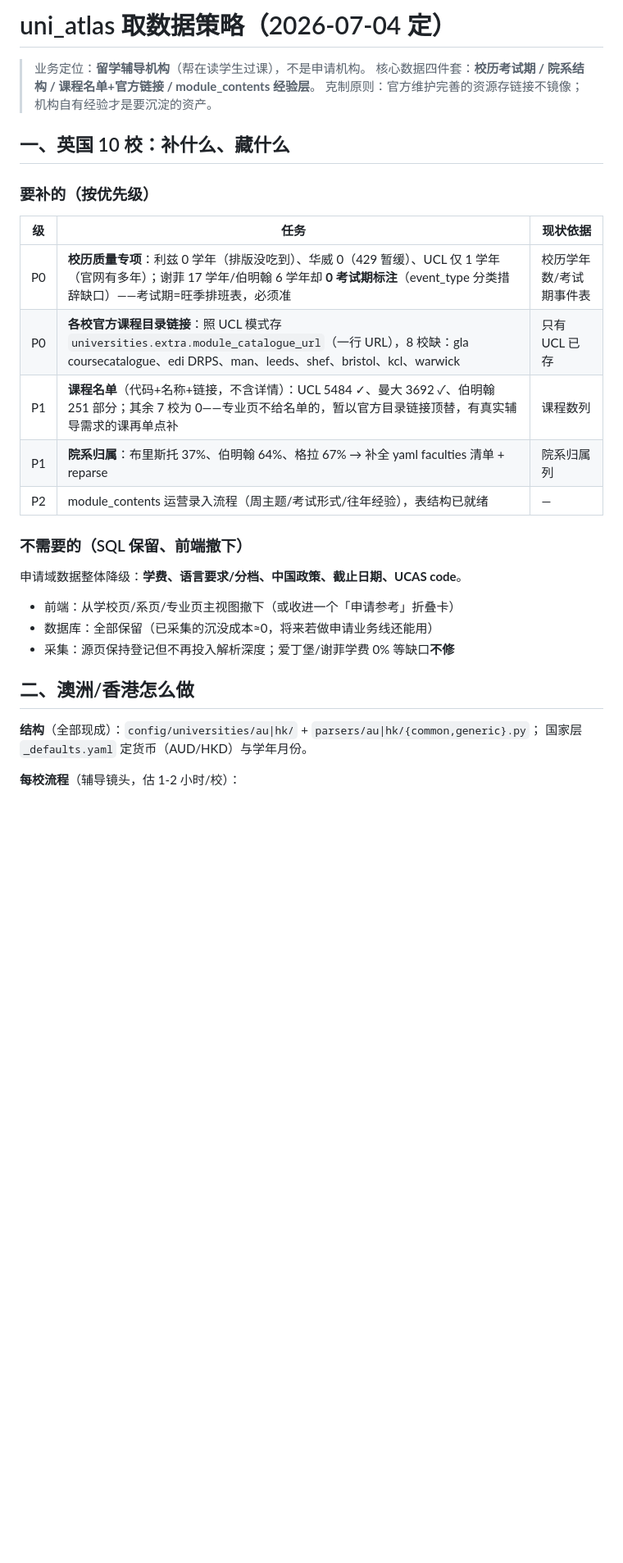
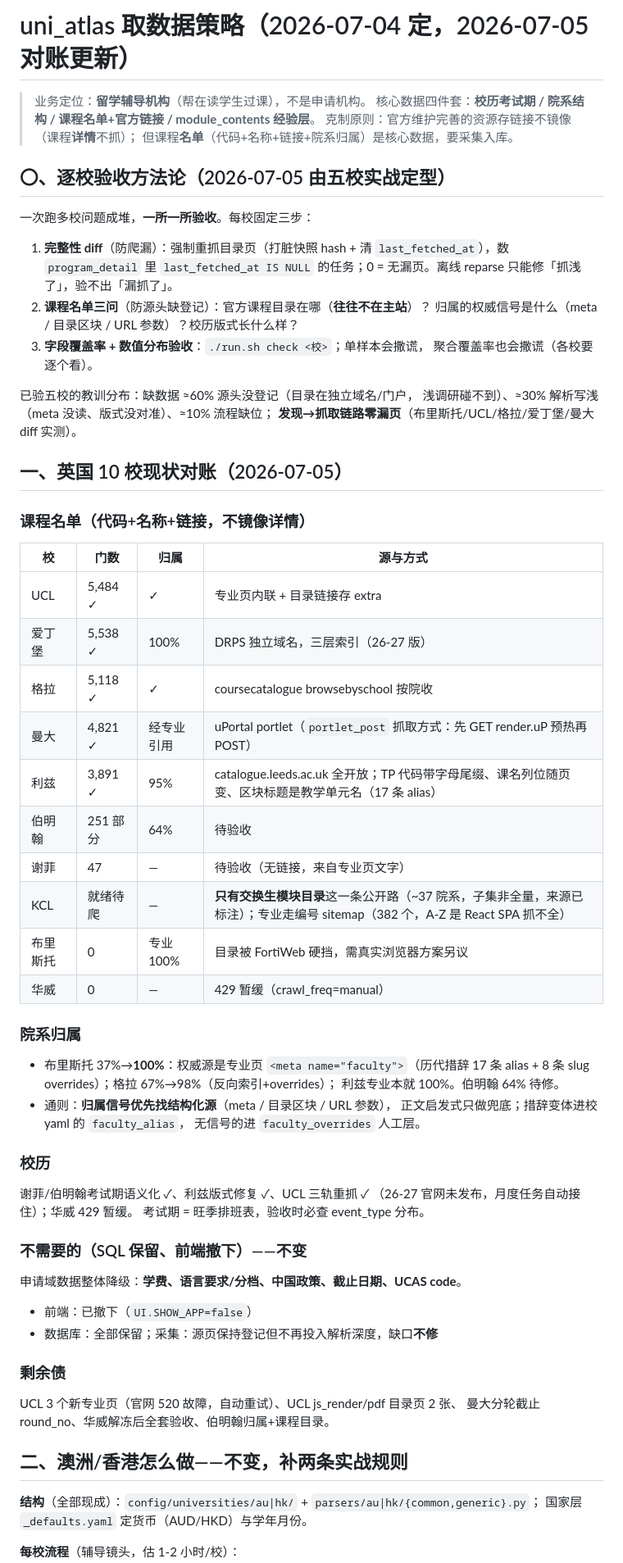
Before and after one commit to darkBaryon/uni_atlas, a Markdown page: docs/数据策略.md, the part around one of its changes. Shown at 82% size. Rendered like a GitHub page; blank space fills up the shorter version.

Commit message:
数据策略对账更新：五校课程名单落地、验收方法论三步、澳港规则补两条
Co-Authored-By: Claude Fable 5 <noreply@anthropic.com>

```diff
--- a/docs/数据策略.md
+++ b/docs/数据策略.md
@@ -1,29 +1,70 @@
-# uni_atlas 取数据策略（2026-07-04 定）
+# uni_atlas 取数据策略（2026-07-04 定，2026-07-05 对账更新）
 
 > 业务定位：**留学辅导机构**（帮在读学生过课），不是申请机构。
 > 核心数据四件套：**校历考试期 / 院系结构 / 课程名单+官方链接 / module_contents 经验层**。
-> 克制原则：官方维护完善的资源存链接不镜像；机构自有经验才是要沉淀的资产。
+> 克制原则：官方维护完善的资源存链接不镜像（课程**详情**不抓）；
+> 但课程**名单**（代码+名称+链接+院系归属）是核心数据，要采集入库。
 
-## 一、英国 10 校：补什么、藏什么
+## 〇、逐校验收方法论（2026-07-05 由五校实战定型）
 
-### 要补的（按优先级）
+一次跑多校问题成堆，**一所一所验收**。每校固定三步：
 
-| 级 | 任务 | 现状依据 |
-|---|---|---|
-| P0 | **校历质量专项**：利兹 0 学年（排版没吃到）、华威 0（429 暂缓）、UCL 仅 1 学年（官网有多年）；谢菲 17 学年/伯明翰 6 学年却 **0 考试期标注**（event_type 分类措辞缺口）——考试期=旺季排班表，必须准 | 校历学年数/考试期事件表 |
-| P0 | **各校官方课程目录链接**：照 UCL 模式存 `universities.extra.module_catalogue_url`（一行 URL），8 校缺：gla coursecatalogue、edi DRPS、man、leeds、shef、bristol、kcl、warwick | 只有 UCL 已存 |
-| P1 | **课程名单**（代码+名称+链接，不含详情）：UCL 5484 ✓、曼大 3692 ✓、伯明翰 251 部分；其余 7 校为 0——专业页不给名单的，暂以官方目录链接顶替，有真实辅导需求的课再单点补 | 课程数列 |
-| P1 | **院系归属**：布里斯托 37%、伯明翰 64%、格拉 67% → 补全 yaml faculties 清单 + reparse | 院系归属列 |
-| P2 | module_contents 运营录入流程（周主题/考试形式/往年经验），表结构已就绪 | — |
+1. **完整性 diff**（防爬漏）：强制重抓目录页（打脏快照 hash + 清
+   `last_fetched_at`），数 `program_detail` 里 `last_fetched_at IS NULL`
+   的任务；0 = 无漏页。离线 reparse 只能修「抓浅了」，验不出「漏抓了」。
+2. **课程名单三问**（防源头缺登记）：官方课程目录在哪（**往往不在主站**）？
+   归属的权威信号是什么（meta / 目录区块 / URL 参数）？校历版式长什么样？
+3. **字段覆盖率 + 数值分布验收**：`./run.sh check <校>`；单样本会撒谎，
+   聚合覆盖率也会撒谎（各校要逐个看）。
 
-### 不需要的（SQL 保留、前端撤下）
+已验五校的教训分布：缺数据 ≈60% 源头没登记（目录在独立域名/门户，
+浅调研碰不到）、≈30% 解析写浅（meta 没读、版式没对准）、≈10% 流程缺位；
+**发现→抓取链路零漏页**（布里斯托/UCL/格拉/爱丁堡/曼大 diff 实测）。
+
+## 一、英国 10 校现状对账（2026-07-05）
+
+### 课程名单（代码+名称+链接，不镜像详情）
+
+| 校 | 门数 | 归属 | 源与方式 |
+|---|---|---|---|
+| UCL | 5,484 ✓ | ✓ | 专业页内联 + 目录链接存 extra |
+| 爱丁堡 | 5,538 ✓ | 100% | DRPS 独立域名，三层索引（26-27 版） |
+| 格拉 | 5,118 ✓ | ✓ | coursecatalogue browsebyschool 按院收 |
+| 曼大 | 4,821 ✓ | 经专业引用 | uPortal portlet（`portlet_post` 抓取方式：先 GET render.uP 预热再 POST） |
+| 利兹 | 3,891 ✓ | 95% | catalogue.leeds.ac.uk 全开放；TP 代码带字母尾缀、课名列位随页变、区块标题是教学单元名（17 条 alias） |
+| 伯明翰 | 251 部分 | 64% | 待验收 |
+| 谢菲 | 47 | — | 待验收（无链接，来自专业页文字） |
+| KCL | 就绪待爬 | — | **只有交换生模块目录**这一条公开路（~37 院系，子集非全量，来源已标注）；专业走编号 sitemap（382 个，A-Z 是 React SPA 抓不全） |
+| 布里斯托 | 0 | 专业 100% | 目录被 FortiWeb 硬挡，需真实浏览器方案另议 |
+| 华威 | 0 | — | 429 暂缓（crawl_freq=manual） |
+
+### 院系归属
+
+- 布里斯托 37%→**100%**：权威源是专业页 `<meta name="faculty">`（历代措辞
+  17 条 alias + 8 条 slug overrides）；格拉 67%→98%（反向索引+overrides）；
+  利兹专业本就 100%。伯明翰 64% 待修。
+- 通则：**归属信号优先找结构化源**（meta / 目录区块 / URL 参数），
+  正文启发式只做兜底；措辞变体进校 yaml 的 `faculty_alias`，
+  无信号的进 `faculty_overrides` 人工层。
+
+### 校历
+
+谢菲/伯明翰考试期语义化 ✓、利兹版式修复 ✓、UCL 三轨重抓 ✓
+（26-27 官网未发布，月度任务自动接住）；华威 429 暂缓。
+考试期 = 旺季排班表，验收时必查 event_type 分布。
+
+### 不需要的（SQL 保留、前端撤下）——不变
 
 申请域数据整体降级：**学费、语言要求/分档、中国政策、截止日期、UCAS code**。
-- 前端：从学校页/系页/专业页主视图撤下（或收进一个「申请参考」折叠卡）
-- 数据库：全部保留（已采集的沉没成本≈0，将来若做申请业务线还能用）
-- 采集：源页保持登记但不再投入解析深度；爱丁堡/谢菲学费 0% 等缺口**不修**
+- 前端：已撤下（`UI.SHOW_APP=false`）
+- 数据库：全部保留；采集：源页保持登记但不再投入解析深度，缺口**不修**
 
-## 二、澳洲/香港怎么做
+### 剩余债
+
+UCL 3 个新专业页（官网 520 故障，自动重试）、UCL js_render/pdf 目录页 2 张、
+曼大分轮截止 round_no、华威解冻后全套验收、伯明翰归属+课程目录。
+
+## 二、澳洲/香港怎么做——不变，补两条实战规则
 
 **结构**（全部现成）：`config/universities/au|hk/` + `parsers/au|hk/{common,generic}.py`；
 国家层 `_defaults.yaml` 定货币（AUD/HKD）与学年月份。
```
Also changed, not shown: other parts of docs/数据策略.md (+9 -10 lines).
